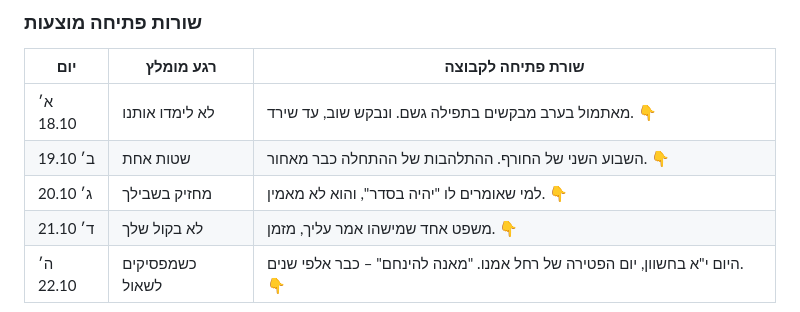
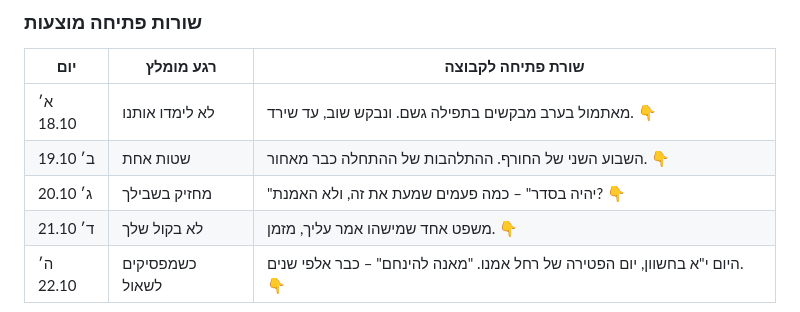
Before and after one commit to dj1234e123-hub/nekudat-mabat, a Markdown page: docs/moments/CHESHVAN-5787.md, the part around the change. GitHub-like rendering.

Commit message:
חשוון: שורת פתיחה ניטרלית לשלישי
Co-Authored-By: Claude Opus 5.5 <noreply@anthropic.com>
Claude-Session: https://claude.ai/code/session_01UPYKUjURRHrnHWYrjTLwzy

```diff
--- a/docs/moments/CHESHVAN-5787.md
+++ b/docs/moments/CHESHVAN-5787.md
@@ -151,6 +151,6 @@
 |---|---|---|
 | א׳ 18.10 | לא לימדו אותנו | מאתמול בערב מבקשים בתפילה גשם. ונבקש שוב, עד שירד. 👇 |
 | ב׳ 19.10 | שטות אחת | השבוע השני של החורף. ההתלהבות של ההתחלה כבר מאחור. 👇 |
-| ג׳ 20.10 | מחזיק בשבילך | למי שאומרים לו "יהיה בסדר", והוא לא מאמין. 👇 |
+| ג׳ 20.10 | מחזיק בשבילך | "יהיה בסדר" – כמה פעמים שמעת את זה, ולא האמנת? 👇 |
 | ד׳ 21.10 | לא בקול שלך | משפט אחד שמישהו אמר עליך, מזמן. 👇 |
 | ה׳ 22.10 | כשמפסיקים לשאול | היום י"א בחשוון, יום הפטירה של רחל אמנו. "מאנה להינחם" – כבר אלפי שנים. 👇 |
```
